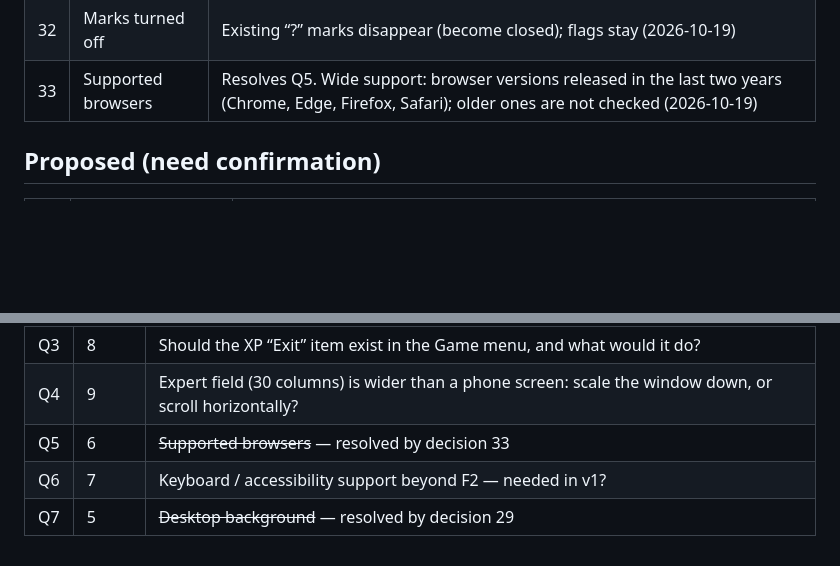
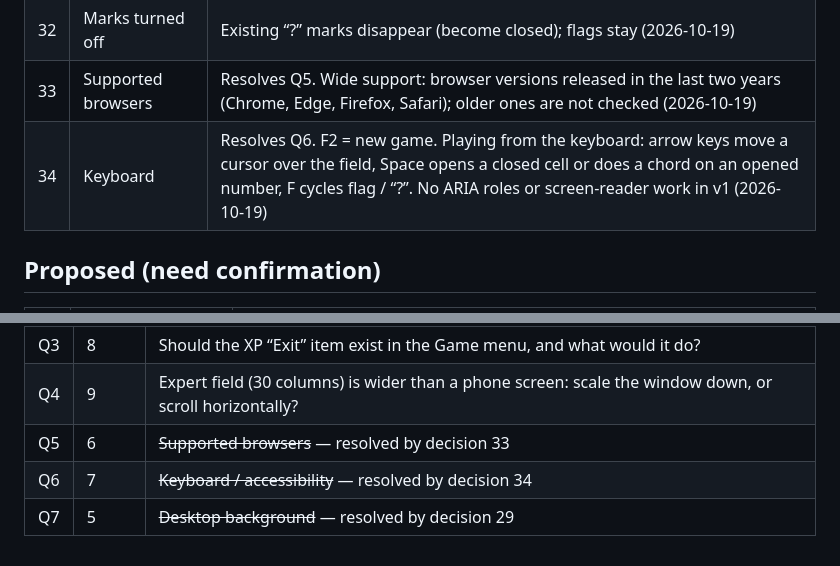
Before and after one commit to ArsenRogovoi/minesweeper, a Markdown page: docs/DECISIONS.md, 2 parts joined by grey strips. Drawn GitHub-style; blank space fills up the shorter version.

Commit message:
Decision 34: keyboard play (resolves Q6)
Co-Authored-By: Claude Sonnet 5.5 <noreply@anthropic.com>

```diff
--- a/docs/DECISIONS.md
+++ b/docs/DECISIONS.md
@@ -40,6 +40,7 @@ is relied on. Add new rows instead of editing history; if a decision changes, ma
 | 31 | Default background   | Solid XP colour until the player chooses another (was P7)                |
 | 32 | Marks turned off    | Existing “?” marks disappear (become closed); flags stay (2026-10-19)    |
 | 33 | Supported browsers   | Resolves Q5. Wide support: browser versions released in the last two years (Chrome, Edge, Firefox, Safari); older ones are not checked (2026-10-19) |
+| 34 | Keyboard             | Resolves Q6. F2 = new game. Playing from the keyboard: arrow keys move a cursor over the field, Space opens a closed cell or does a chord on an opened number, F cycles flag / “?”. No ARIA roles or screen-reader work in v1 (2026-10-19) |
 
 ## Proposed (need confirmation)
 
@@ -59,5 +60,5 @@ is relied on. Add new rows instead of editing history; if a decision changes, ma
 | Q3 | 8     | Should the XP “Exit” item exist in the Game menu, and what would it do?                  |
 | Q4 | 9     | Expert field (30 columns) is wider than a phone screen: scale the window down, or scroll horizontally? |
 | Q5 | 6     | ~~Supported browsers~~ — resolved by decision 33 |
-| Q6 | 7     | Keyboard / accessibility support beyond F2 — needed in v1?                               |
+| Q6 | 7     | ~~Keyboard / accessibility~~ — resolved by decision 34 |
 | Q7 | 5     | ~~Desktop background~~ — resolved by decision 29                                         |
```
Also changed, not shown: docs/PLAN.md (+3 -2 lines).
